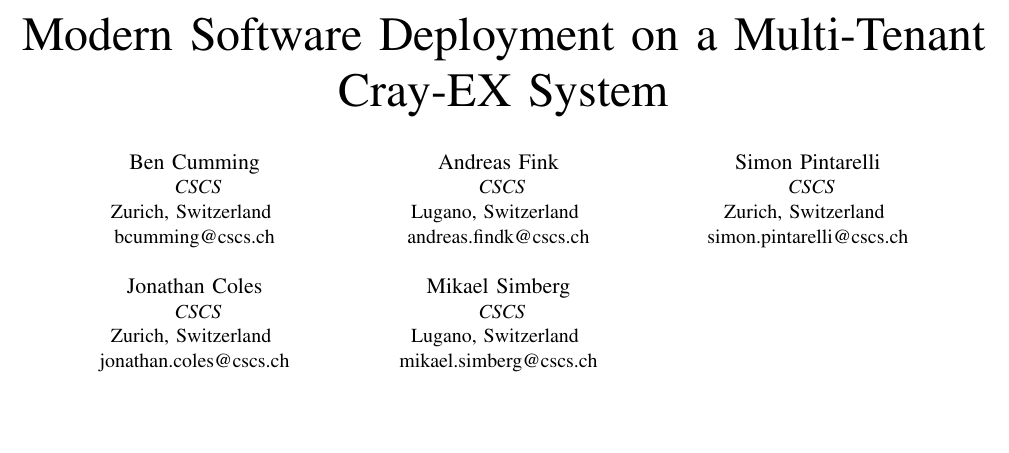
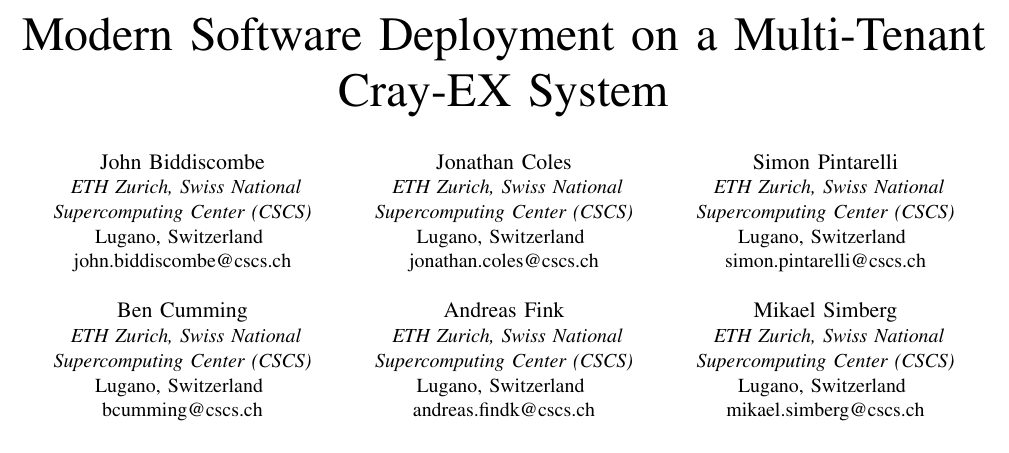
Before and after one commit to eth-cscs/cug25-uenv, a LaTeX paper (paper.tex): part of page 1 of 5 before the commit and part of page 1 of 6 after it, cut so that both start at the same text, the shorter picture padded with empty space. Compiled offline with pdfLaTeX; a missing font is replaced by an installed copy or a similar font; a LaTeX package or settings file that is missing is left out.

Commit message:
add JB as author, use full name for CSCS, move column break

```diff
--- a/paper.tex
+++ b/paper.tex
@@ -55,34 +55,45 @@
 \title{Modern Software Deployment on a Multi-Tenant Cray-EX System}
 
 \author{
+    \IEEEauthorblockN{John Biddiscombe}
+    \IEEEauthorblockA{
+        \textit{ETH Zurich, Swiss National}\\\textit{Supercomputing Center (CSCS)}\\
+        Lugano, Switzerland \\
+        john.biddiscombe@cscs.ch}\\
     \IEEEauthorblockN{Ben Cumming}
     \IEEEauthorblockA{
-        \textit{CSCS}\\
-        Zurich, Switzerland \\
-        bcumming@cscs.ch}\\
+        \textit{ETH Zurich, Swiss National}\\\textit{Supercomputing Center (CSCS)}\\
+        Lugano, Switzerland \\
+        bcumming@cscs.ch}
+    \and
     \IEEEauthorblockN{Jonathan Coles}
     \IEEEauthorblockA{
-        \textit{CSCS}\\
-        Zurich, Switzerland \\
-        jonathan.coles@cscs.ch}
-    \and
+        \textit{ETH Zurich, Swiss National}\\\textit{Supercomputing Center (CSCS)}\\
+        Lugano, Switzerland \\
+        jonathan.coles@cscs.ch}\\
     \IEEEauthorblockN{Andreas Fink}
     \IEEEauthorblockA{
-        \textit{CSCS}\\
+        \textit{ETH Zurich, Swiss National}\\\textit{Supercomputing Center (CSCS)}\\
         Lugano, Switzerland \\
-        andreas.findk@cscs.ch}\\
-    \IEEEauthorblockN{Mikael Simberg}
-    \IEEEauthorblockA{
-        \textit{CSCS}\\
-        Lugano, Switzerland \\
-        mikael.simberg@cscs.ch}
+        andreas.findk@cscs.ch}
     \and
     \IEEEauthorblockN{Simon Pintarelli}
     \IEEEauthorblockA{
-        \textit{CSCS}\\
-        Zurich, Switzerland \\
-        simon.pintarelli@cscs.ch}
+        \textit{ETH Zurich, Swiss National}\\\textit{Supercomputing Center (CSCS)}\\
+        Lugano, Switzerland \\
+        simon.pintarelli@cscs.ch}\\
+    \IEEEauthorblockN{Mikael Simberg}
+    \IEEEauthorblockA{
+        \textit{ETH Zurich, Swiss National}\\\textit{Supercomputing Center (CSCS)}\\
+        Lugano, Switzerland \\
+        mikael.simberg@cscs.ch}
 }
+
+%\affiliation{%
+%  \institution{ETH Zurich, Swiss National Supercomputing Centre (CSCS)}
+%  \city{Lugano}
+%  \country{Switzerland}
+%}
 
 \maketitle
 
```
Also changed, not shown: usecases.tex (+0 -1 lines), paper.tex (3 more changed lines).
